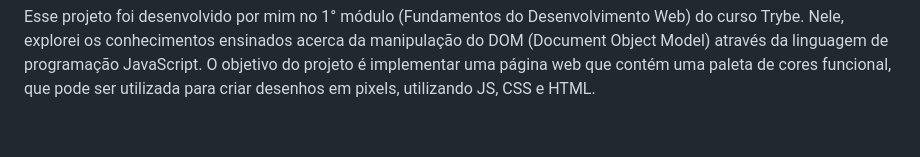
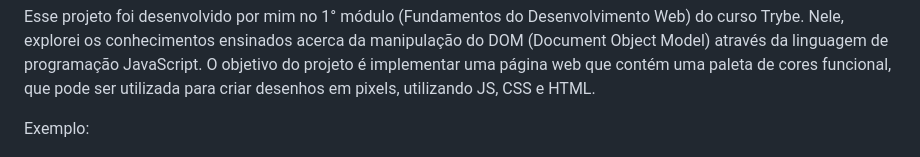
Before and after one commit to matheusschittini/projeto-pixels-art, a Markdown page: README.md, the part around the change. Drawn GitHub-style; blank space fills up the shorter version.

```diff
--- a/README.md
+++ b/README.md
@@ -1,6 +1,8 @@
 É possível ver o projeto funcionando em https://matheusschittini.github.io/projeto-pixels-art/
 
 Esse projeto foi desenvolvido por mim no 1° módulo (Fundamentos do Desenvolvimento Web) do curso Trybe. Nele, explorei os conhecimentos ensinados acerca da manipulação do DOM (Document Object Model) através da linguagem de programação JavaScript. O objetivo do projeto é implementar uma página web que contém uma paleta de cores funcional, que pode ser utilizada para criar desenhos em pixels, utilizando JS, CSS e HTML.
+
+Exemplo:
 
 ![exemplo de arte com pixels](./art-with-pixels.gif)
 
```
